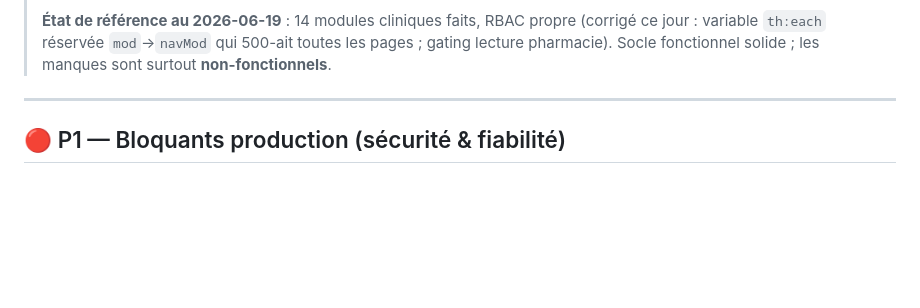
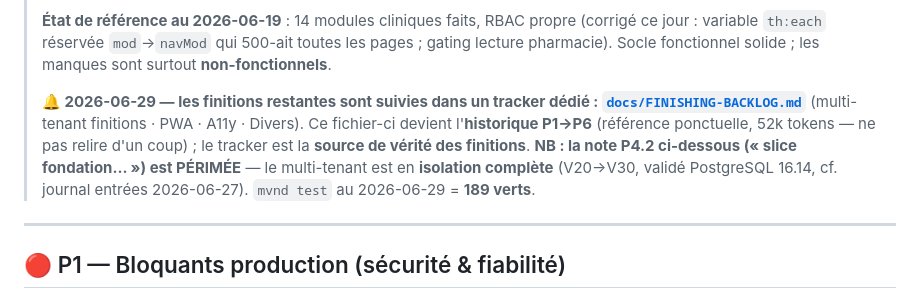
Before and after one commit to Ayat-dev/health-care.app, a Markdown page: docs/IMPROVEMENT-BACKLOG.md, the part around the change. Rendered like a GitHub page; blank space fills up the shorter version.

```diff
--- a/docs/IMPROVEMENT-BACKLOG.md
+++ b/docs/IMPROVEMENT-BACKLOG.md
@@ -16,6 +16,13 @@
 > **État de référence au 2026-06-19** : 14 modules cliniques faits, RBAC propre (corrigé ce
 > jour : variable `th:each` réservée `mod`→`navMod` qui 500-ait toutes les pages ; gating
 > lecture pharmacie). Socle fonctionnel solide ; les manques sont surtout **non-fonctionnels**.
+>
+> **🔔 2026-06-29 — les finitions restantes sont suivies dans un tracker dédié : [`docs/FINISHING-BACKLOG.md`](FINISHING-BACKLOG.md)**
+> (multi-tenant finitions · PWA · A11y · Divers). Ce fichier-ci devient l'**historique P1→P6**
+> (référence ponctuelle, 52k tokens — ne pas relire d'un coup) ; le tracker est la **source de
+> vérité des finitions**. **NB : la note P4.2 ci-dessous (« slice fondation… ») est PÉRIMÉE** —
+> le multi-tenant est en **isolation complète** (V20→V30, validé PostgreSQL 16.14, cf. journal
+> entrées 2026-06-27). `mvnd test` au 2026-06-29 = **189 verts**.
 
 ---
 
```
Also changed, not shown: docs/FINISHING-BACKLOG.md (added, +235 -0 lines).
